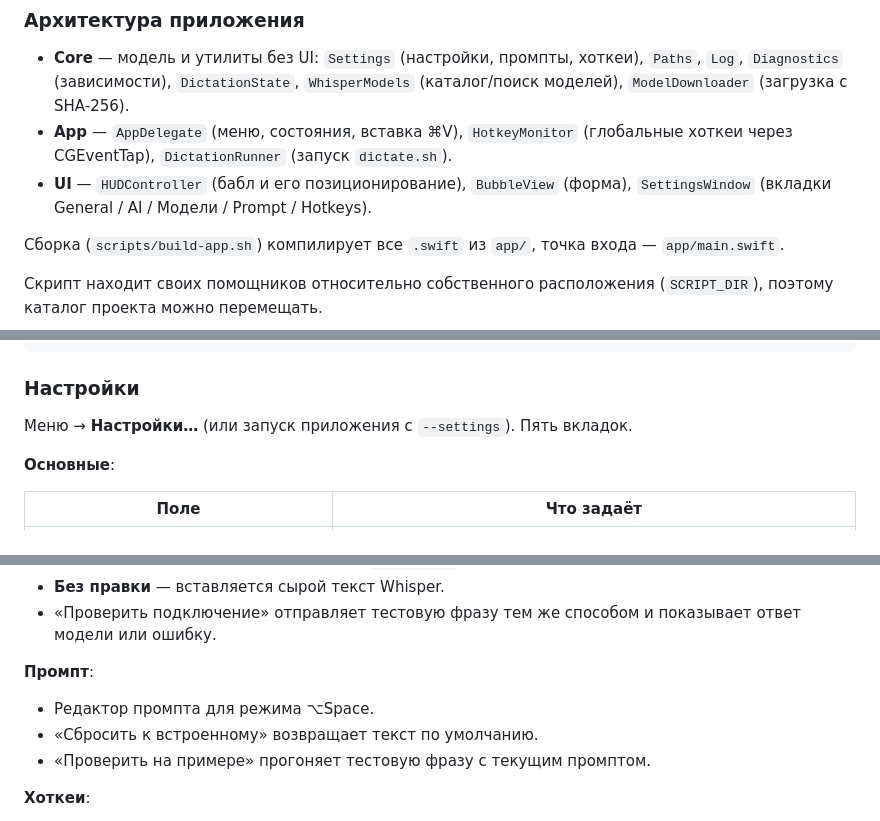
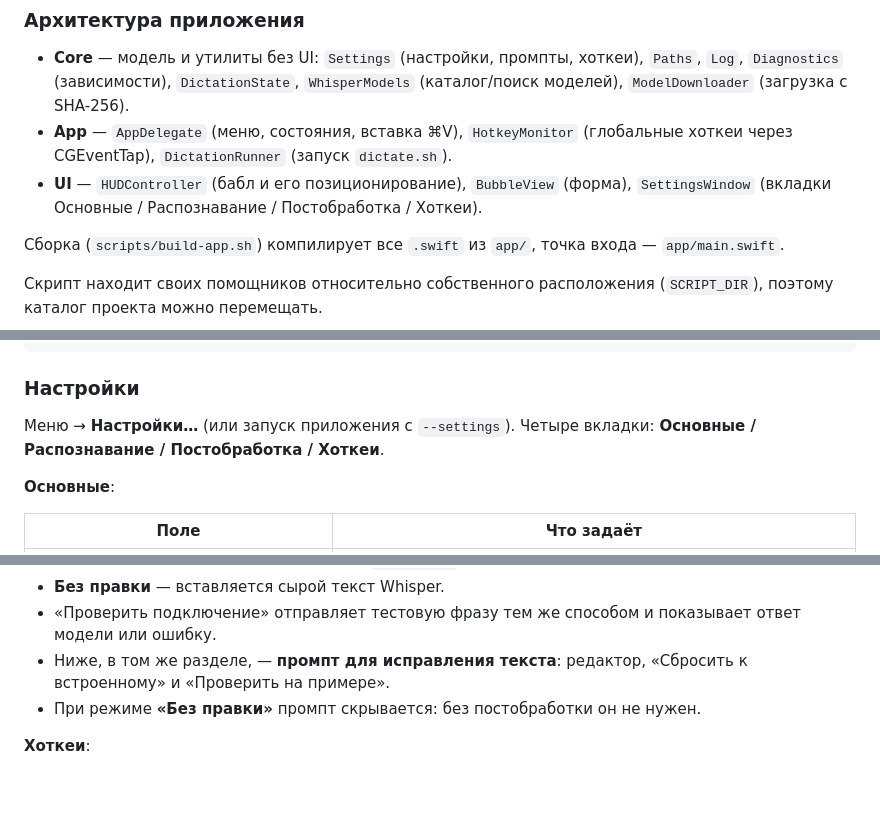
Before and after one commit to A11oW/runvoice, a Markdown page: README.md, 3 parts joined by grey strips. Rendered like a GitHub page; blank space fills up the shorter version.

Commit message:
Промпт перенесён в раздел «Постобработка»

```diff
--- a/README.md
+++ b/README.md
@@ -120,7 +120,7 @@ self/runvoice/
 - **App** — `AppDelegate` (меню, состояния, вставка ⌘V), `HotkeyMonitor`
   (глобальные хоткеи через CGEventTap), `DictationRunner` (запуск `dictate.sh`).
 - **UI** — `HUDController` (бабл и его позиционирование), `BubbleView` (форма),
-  `SettingsWindow` (вкладки General / AI / Модели / Prompt / Hotkeys).
+  `SettingsWindow` (вкладки Основные / Распознавание / Постобработка / Хоткеи).
 
 Сборка (`scripts/build-app.sh`) компилирует все `.swift` из `app/`, точка входа —
 `app/main.swift`.
@@ -199,7 +199,8 @@ codesign -d -r- /Applications/Runvoice.app
 
 ### Настройки
 
-Меню → **Настройки…** (или запуск приложения с `--settings`). Пять вкладок.
+Меню → **Настройки…** (или запуск приложения с `--settings`). Четыре вкладки:
+**Основные / Распознавание / Постобработка / Хоткеи**.
 
 **Основные**:
 
@@ -246,12 +247,9 @@ codesign -d -r- /Applications/Runvoice.app
 - **Без правки** — вставляется сырой текст Whisper.
 - «Проверить подключение» отправляет тестовую фразу тем же способом и показывает
   ответ модели или ошибку.
-
-**Промпт**:
-
-- Редактор промпта для режима ⌥Space.
-- «Сбросить к встроенному» возвращает текст по умолчанию.
-- «Проверить на примере» прогоняет тестовую фразу с текущим промптом.
+- Ниже, в том же разделе, — **промпт для исправления текста**: редактор,
+  «Сбросить к встроенному» и «Проверить на примере».
+- При режиме **«Без правки»** промпт скрывается: без постобработки он не нужен.
 
 **Хоткеи**:
 
```
Also changed, not shown: docs/screenshots/README.md (+1 -2 lines), docs/screenshots/settings-ai.png, docs/screenshots/settings-general.png, docs/screenshots/settings-hotkeys.png, docs/screenshots/settings-models.png, docs/screenshots/settings-prompt.png (deleted), 2 other files.
